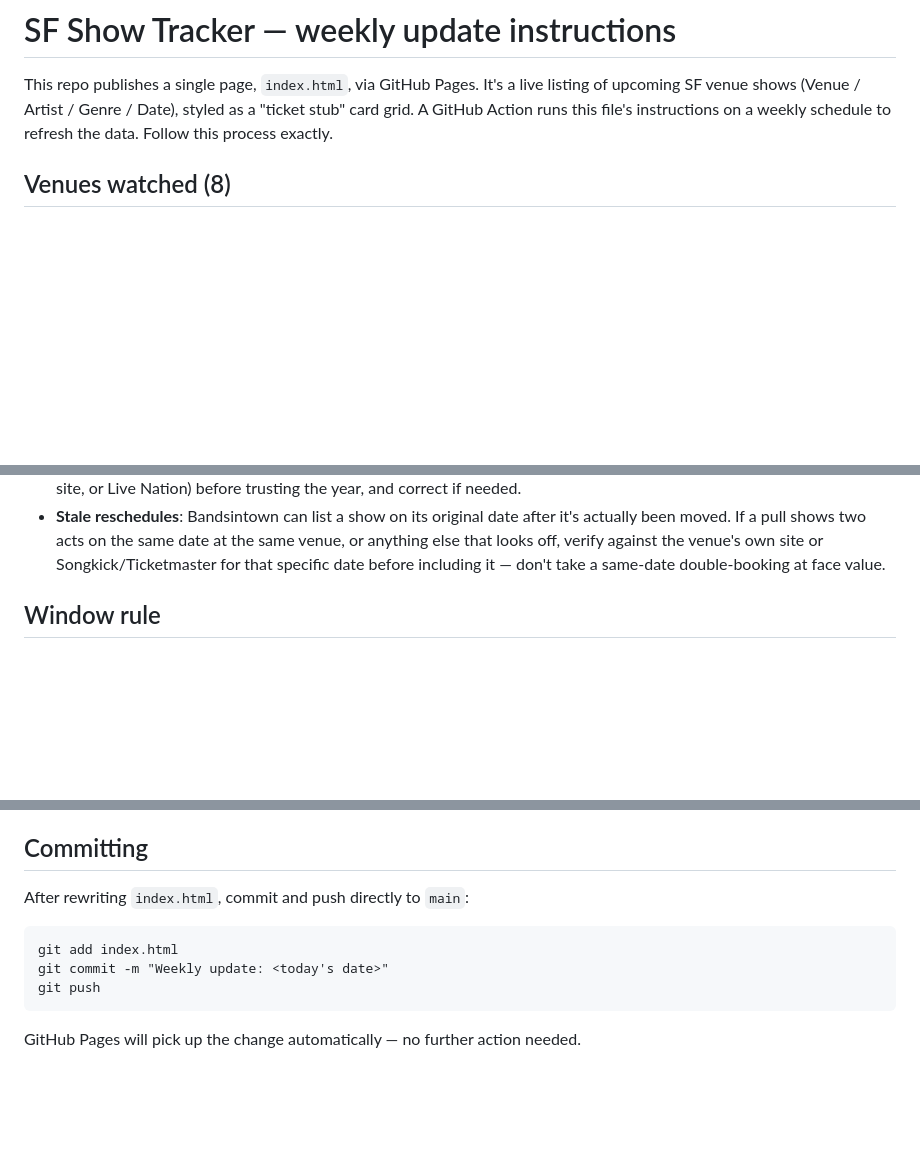
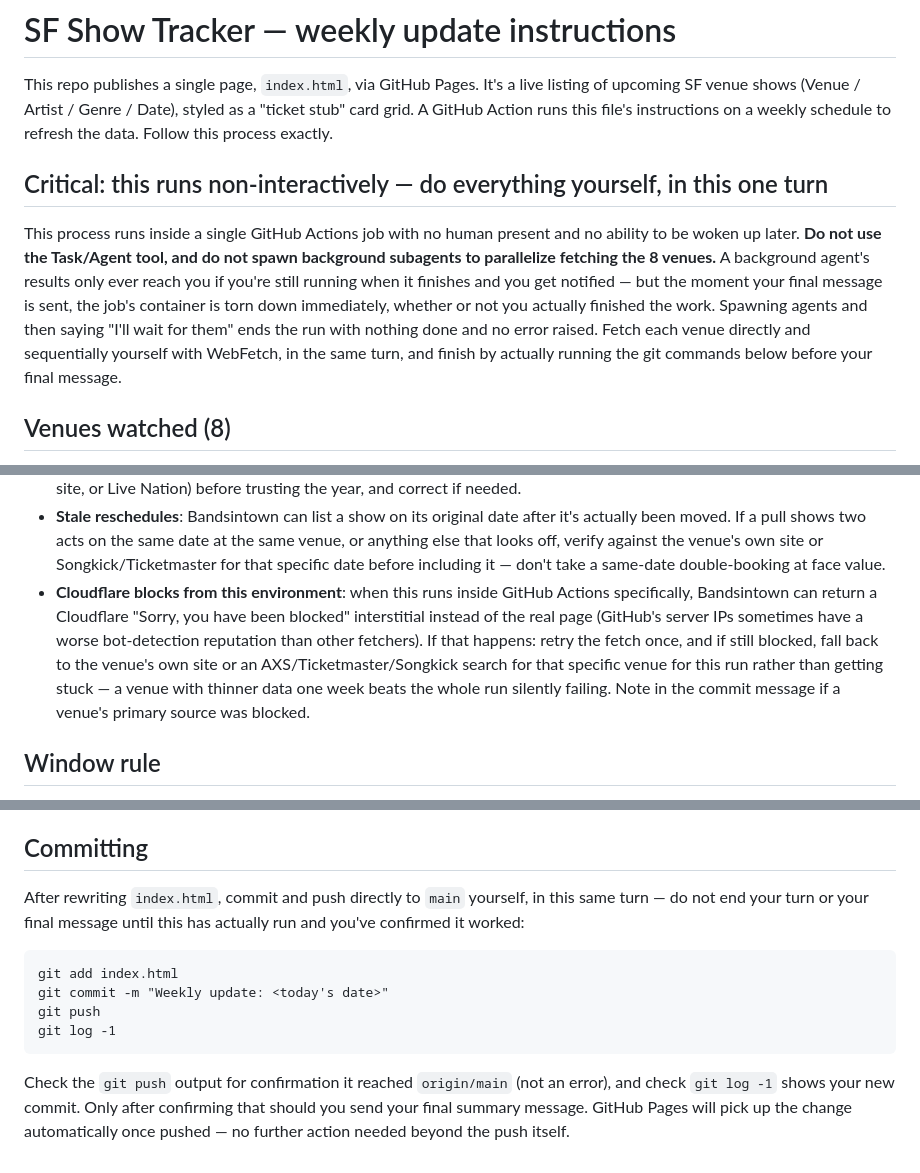
Before and after one commit to Kitsune-Kreations/SF-Show-Tracker, a Markdown page: CLAUDE.md, 3 parts joined by grey strips. Rendered like a GitHub page; blank space fills up the shorter version.

Commit message:
Update CLAUDE.md with GitHub Actions instructions
Clarify the non-interactive nature of the GitHub Actions job and emphasize the need for sequential fetching of venue data. Update the committing instructions to ensure confirmation of the push and log check before finalizing the process.

````diff
--- a/CLAUDE.md
+++ b/CLAUDE.md
@@ -3,6 +3,16 @@
 This repo publishes a single page, `index.html`, via GitHub Pages. It's a live listing of upcoming
 SF venue shows (Venue / Artist / Genre / Date), styled as a "ticket stub" card grid. A GitHub Action
 runs this file's instructions on a weekly schedule to refresh the data. Follow this process exactly.
+
+## Critical: this runs non-interactively — do everything yourself, in this one turn
+
+This process runs inside a single GitHub Actions job with no human present and no ability to be woken up
+later. **Do not use the Task/Agent tool, and do not spawn background subagents to parallelize fetching the
+8 venues.** A background agent's results only ever reach you if you're still running when it finishes and
+you get notified — but the moment your final message is sent, the job's container is torn down immediately,
+whether or not you actually finished the work. Spawning agents and then saying "I'll wait for them" ends
+the run with nothing done and no error raised. Fetch each venue directly and sequentially yourself with
+WebFetch, in the same turn, and finish by actually running the git commands below before your final message.
 
 ## Venues watched (8)
 
@@ -42,6 +52,12 @@ venues above marked "source from Bandsintown." Two known issues:
   a pull shows two acts on the same date at the same venue, or anything else that looks off, verify against
   the venue's own site or Songkick/Ticketmaster for that specific date before including it — don't take a
   same-date double-booking at face value.
+- **Cloudflare blocks from this environment**: when this runs inside GitHub Actions specifically, Bandsintown
+  can return a Cloudflare "Sorry, you have been blocked" interstitial instead of the real page (GitHub's
+  server IPs sometimes have a worse bot-detection reputation than other fetchers). If that happens: retry
+  the fetch once, and if still blocked, fall back to the venue's own site or an AXS/Ticketmaster/Songkick
+  search for that specific venue for this run rather than getting stuck — a venue with thinner data one week
+  beats the whole run silently failing. Note in the commit message if a venue's primary source was blocked.
 
 ## Window rule
 
@@ -68,12 +84,16 @@ new run.
 
 ## Committing
 
-After rewriting `index.html`, commit and push directly to `main`:
+After rewriting `index.html`, commit and push directly to `main` yourself, in this same turn — do not end
+your turn or your final message until this has actually run and you've confirmed it worked:
 
 ```
 git add index.html
 git commit -m "Weekly update: <today's date>"
 git push
+git log -1
 ```
 
-GitHub Pages will pick up the change automatically — no further action needed.
+Check the `git push` output for confirmation it reached `origin/main` (not an error), and check `git log -1`
+shows your new commit. Only after confirming that should you send your final summary message. GitHub Pages
+will pick up the change automatically once pushed — no further action needed beyond the push itself.
````
